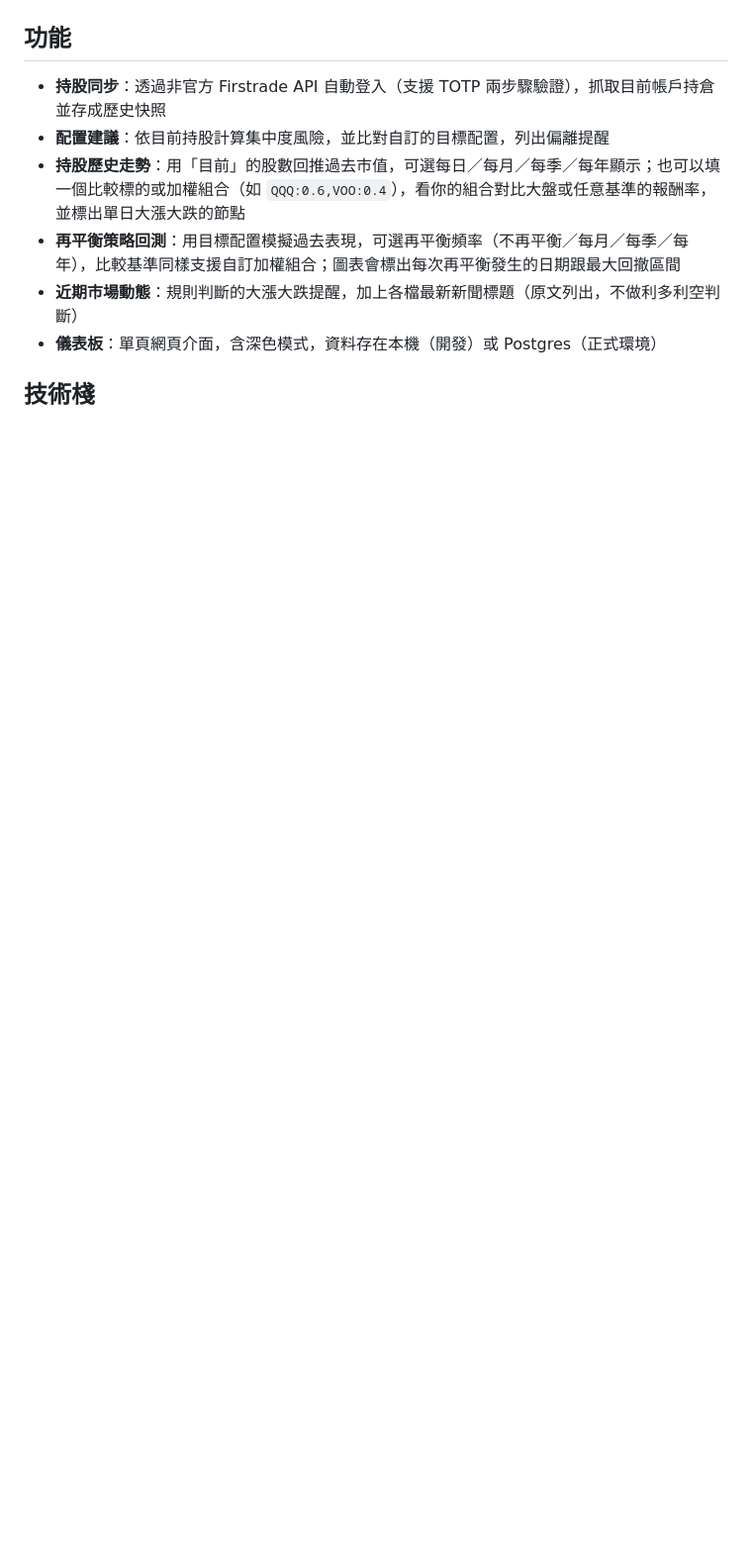
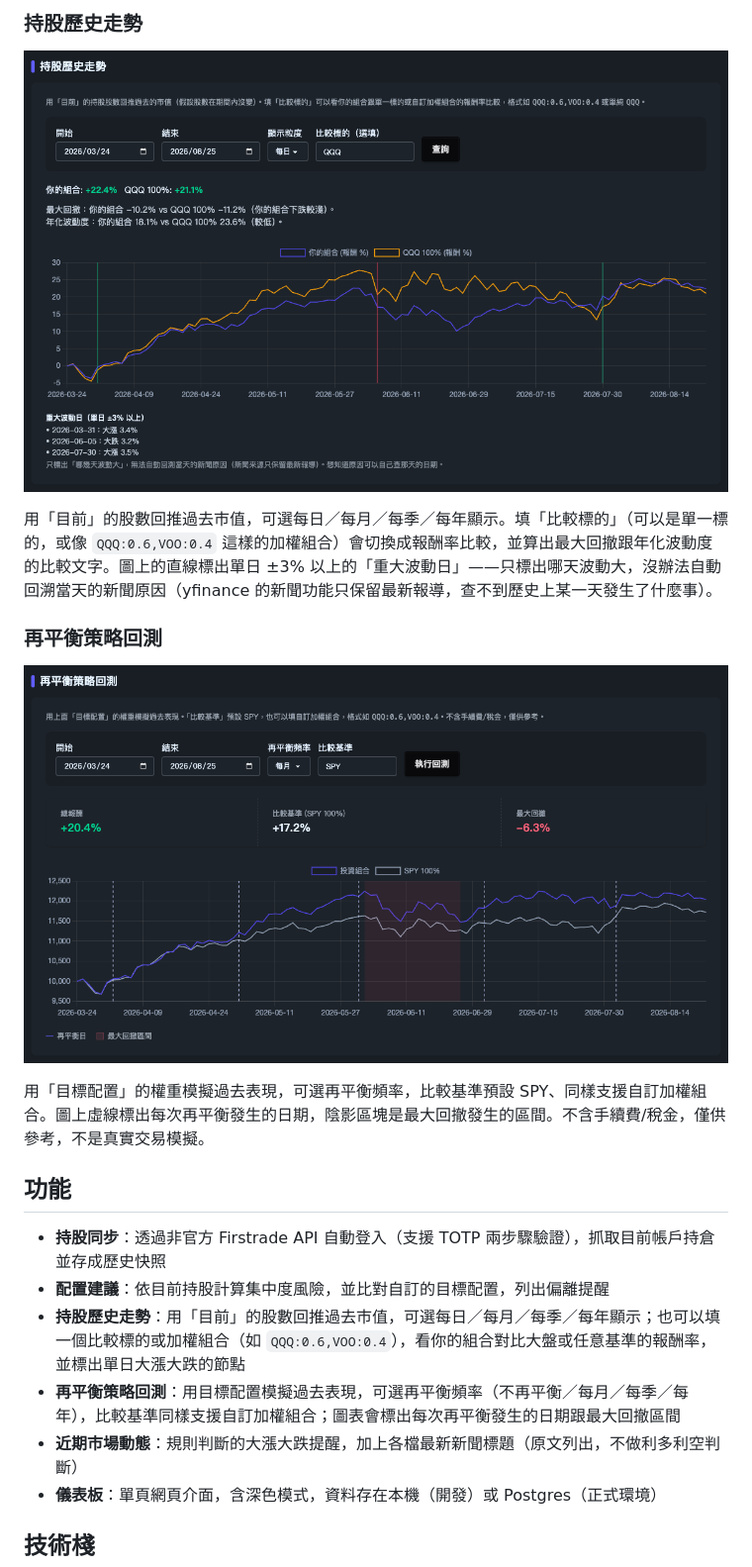
Before and after one commit to gino2013/StockOrbit, a Markdown page: README.md, the part around one of its changes. Shown at 99% size. Drawn GitHub-style; pictures changed too: docs/screenshot-backtest.png (added), docs/screenshot-history.png (added); blank space fills up the shorter version.

```diff
--- a/README.md
+++ b/README.md
@@ -8,3 +24,14 @@
+### 持股歷史走勢
+
+![持股歷史走勢：報酬率比較圖、最大回撤與波動度分析、重大波動日標註](docs/screenshot-history.png)
+
+用「目前」的股數回推過去市值，可選每日／每月／每季／每年顯示。填「比較標的」（可以是單一標的，或像 `QQQ:0.6,VOO:0.4` 這樣的加權組合）會切換成報酬率比較，並算出最大回撤跟年化波動度的比較文字。圖上的直線標出單日 ±3% 以上的「重大波動日」——只標出哪天波動大，沒辦法自動回溯當天的新聞原因（yfinance 的新聞功能只保留最新報導，查不到歷史上某一天發生了什麼事）。
+
+### 再平衡策略回測
+
+![再平衡策略回測：投組表現走勢圖、再平衡日與最大回撤標註](docs/screenshot-backtest.png)
+
+用「目標配置」的權重模擬過去表現，可選再平衡頻率，比較基準預設 SPY、同樣支援自訂加權組合。圖上虛線標出每次再平衡發生的日期，陰影區塊是最大回撤發生的區間。不含手續費/稅金，僅供參考，不是真實交易模擬。
 
 ## 功能
 
```
Also changed, not shown: other parts of README.md (+17 -1 lines), docs/screenshot-holdings.png (added), docs/screenshot-overview.png (added), docs/screenshot.png (deleted).
